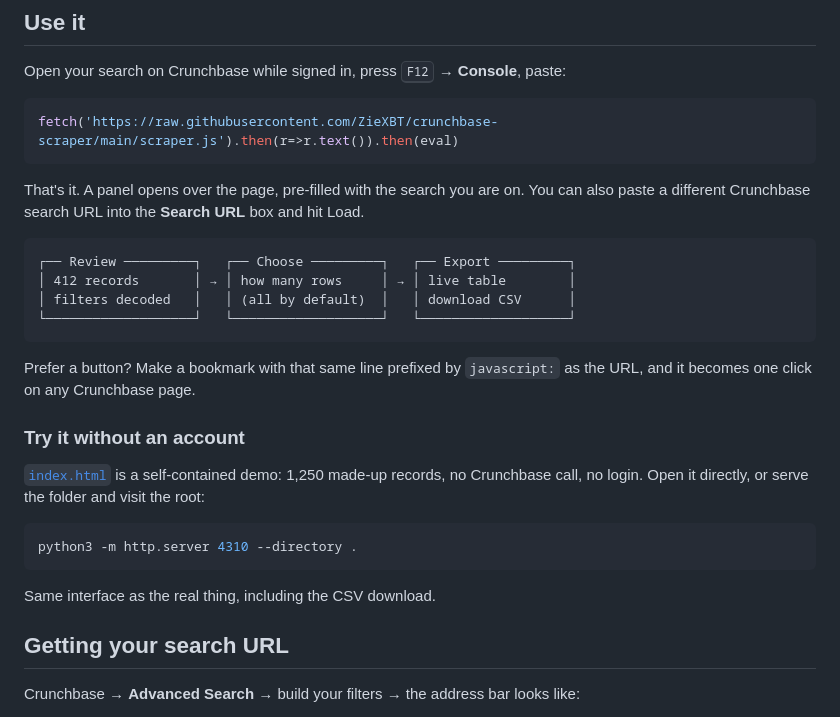
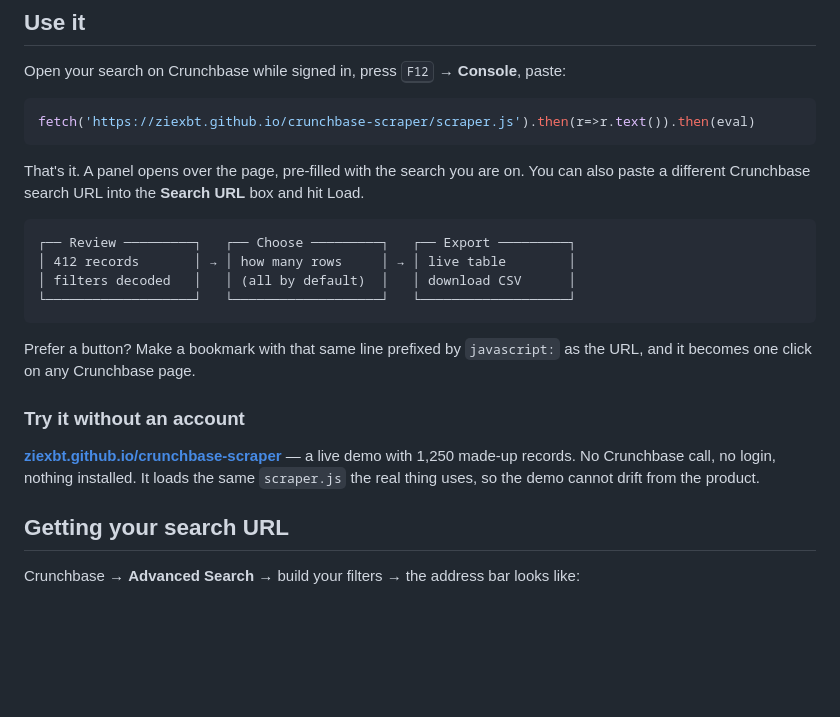
Before and after one commit to ZieXBT/crunchbase-scraper, a Markdown page: README.md, the part around the change. Drawn GitHub-style; blank space fills up the shorter version.

Commit message:
Point the loader at GitHub Pages and link the live demo
Pages serves scraper.js as application/javascript with CORS *, which raw
.githubusercontent does not (it sends text/plain). Verified end to end: loaded
from Pages into a live Crunchbase tab, 408 of 408 records, 11 columns, 2s, CSV
on disk with 0 malformed rows and 0 duplicate uuids.

````diff
--- a/README.md
+++ b/README.md
@@ -11,7 +11,7 @@ time, and download the file.
 Open your search on Crunchbase while signed in, press <kbd>F12</kbd> → **Console**, paste:
 
 ```js
-fetch('https://raw.githubusercontent.com/ZieXBT/crunchbase-scraper/main/scraper.js').then(r=>r.text()).then(eval)
+fetch('https://ziexbt.github.io/crunchbase-scraper/scraper.js').then(r=>r.text()).then(eval)
 ```
 
 That's it. A panel opens over the page, pre-filled with the search you are on. You can
@@ -29,14 +29,10 @@ and it becomes one click on any Crunchbase page.
 
 ### Try it without an account
 
-[`index.html`](index.html) is a self-contained demo: 1,250 made-up records, no Crunchbase
-call, no login. Open it directly, or serve the folder and visit the root:
-
-```bash
-python3 -m http.server 4310 --directory .
-```
-
-Same interface as the real thing, including the CSV download.
+**[ziexbt.github.io/crunchbase-scraper](https://ziexbt.github.io/crunchbase-scraper/)** —
+a live demo with 1,250 made-up records. No Crunchbase call, no login, nothing installed.
+It loads the same `scraper.js` the real thing uses, so the demo cannot drift from the
+product.
 
 ## Getting your search URL
 
````
